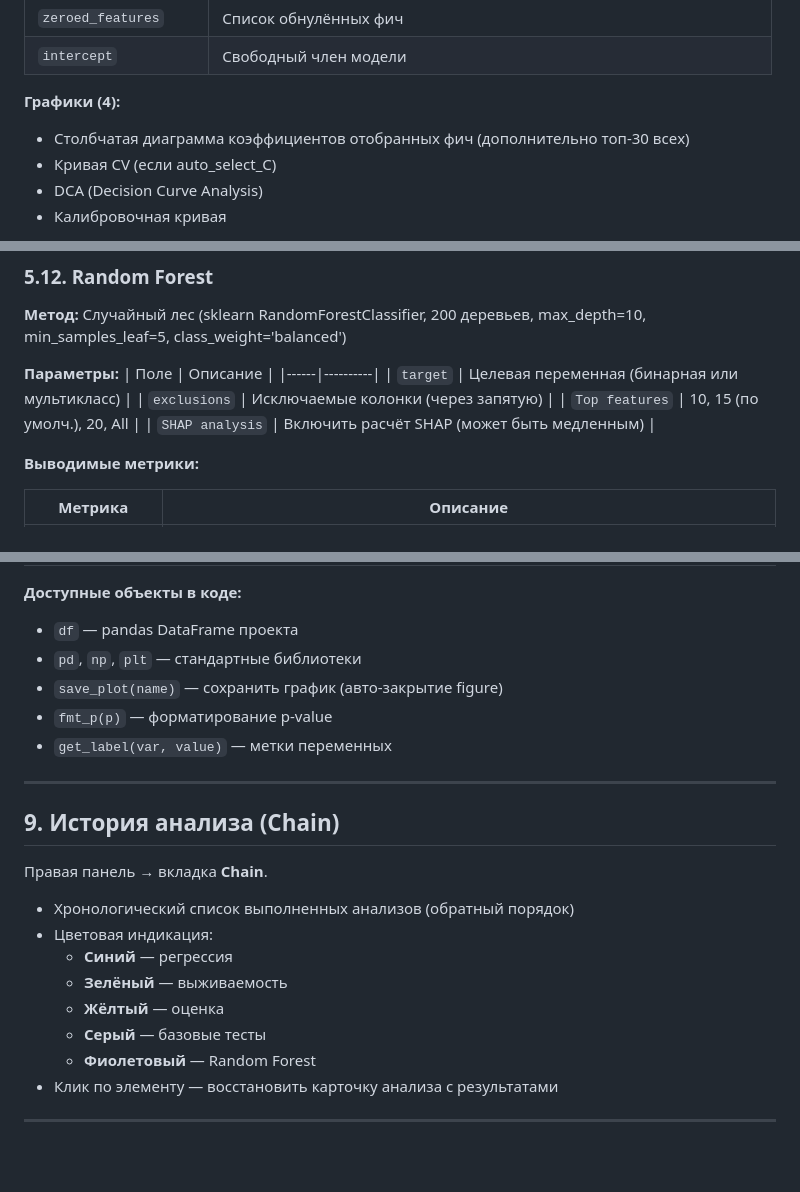
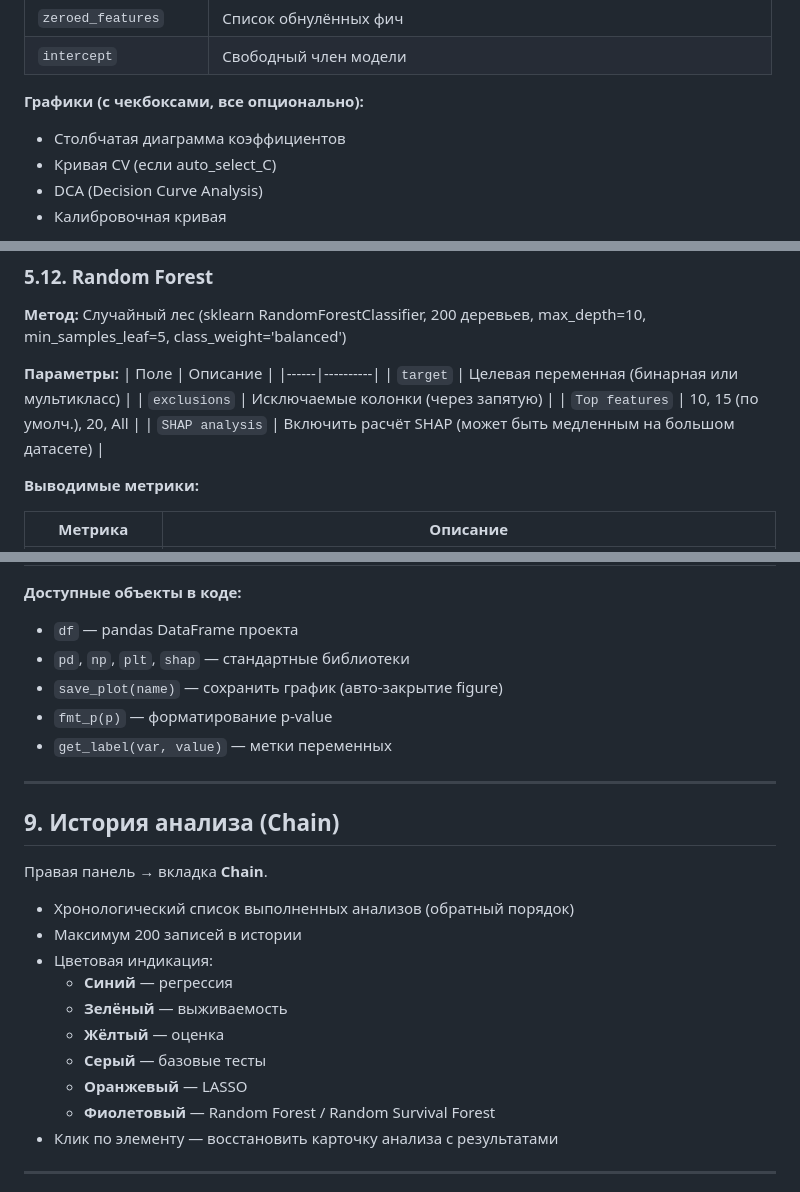
Before and after one commit to dziameshkapavel/PDD_stat, a Markdown page: USER_GUIDE_RU.md, 3 parts joined by grey strips. GitHub-like rendering; blank space fills up the shorter version.

```diff
--- a/USER_GUIDE_RU.md
+++ b/USER_GUIDE_RU.md
@@ -584,8 +594,8 @@ python3 -m uvicorn app.main:app --host 127.0.0.1 --port 8000
 | `zeroed_features` | Список обнулённых фич |
 | `intercept` | Свободный член модели |
 
-**Графики (4):**
-- Столбчатая диаграмма коэффициентов отобранных фич (дополнительно топ-30 всех)
+**Графики (с чекбоксами, все опционально):**
+- Столбчатая диаграмма коэффициентов
 - Кривая CV (если auto_select_C)
 - DCA (Decision Curve Analysis)
 - Калибровочная кривая
@@ -607,7 +617,7 @@ python3 -m uvicorn app.main:app --host 127.0.0.1 --port 8000
 | `target` | Целевая переменная (бинарная или мультикласс) |
 | `exclusions` | Исключаемые колонки (через запятую) |
 | `Top features` | 10, 15 (по умолч.), 20, All |
-| `SHAP analysis` | Включить расчёт SHAP (может быть медленным) |
+| `SHAP analysis` | Включить расчёт SHAP (может быть медленным на большом датасете) |
 
 **Выводимые метрики:**
 
@@ -956,7 +966,7 @@ python3 -m uvicorn app.main:app --host 127.0.0.1 --port 8000
 
 **Доступные объекты в коде:**
 - `df` — pandas DataFrame проекта
-- `pd`, `np`, `plt` — стандартные библиотеки
+- `pd`, `np`, `plt`, `shap` — стандартные библиотеки
 - `save_plot(name)` — сохранить график (авто-закрытие figure)
 - `fmt_p(p)` — форматирование p-value
 - `get_label(var, value)` — метки переменных
@@ -968,12 +978,14 @@ python3 -m uvicorn app.main:app --host 127.0.0.1 --port 8000
 Правая панель → вкладка **Chain**.
 
 - Хронологический список выполненных анализов (обратный порядок)
+- Максимум 200 записей в истории
 - Цветовая индикация:
   - **Синий** — регрессия
   - **Зелёный** — выживаемость
   - **Жёлтый** — оценка
   - **Серый** — базовые тесты
-  - **Фиолетовый** — Random Forest
+  - **Оранжевый** — LASSO
+  - **Фиолетовый** — Random Forest / Random Survival Forest
 - Клик по элементу — восстановить карточку анализа с результатами
 
 ---
```
Also changed, not shown: other parts of USER_GUIDE_RU.md (+28 -18 lines), USER_GUIDE_EN.md (+32 -23 lines).
